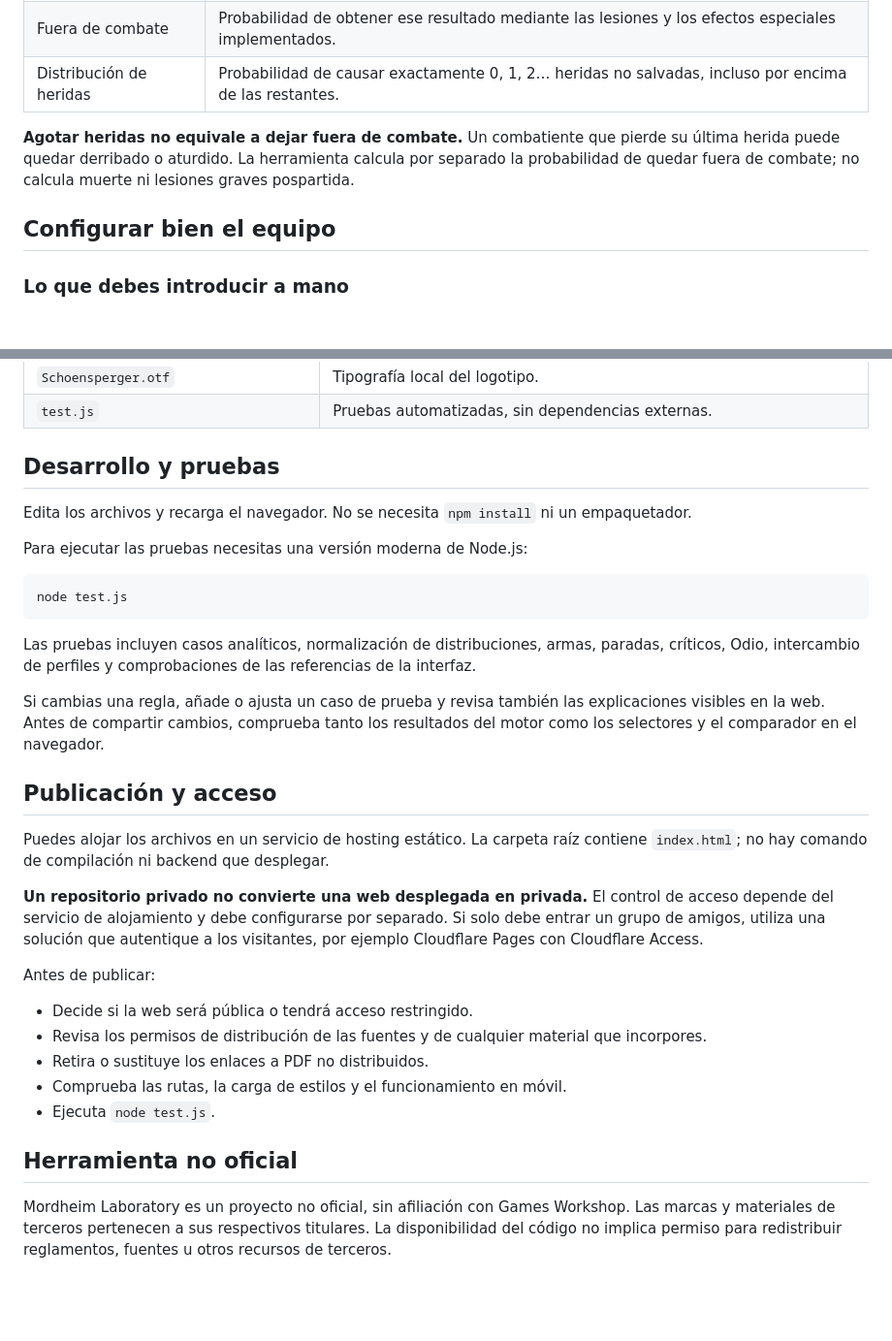
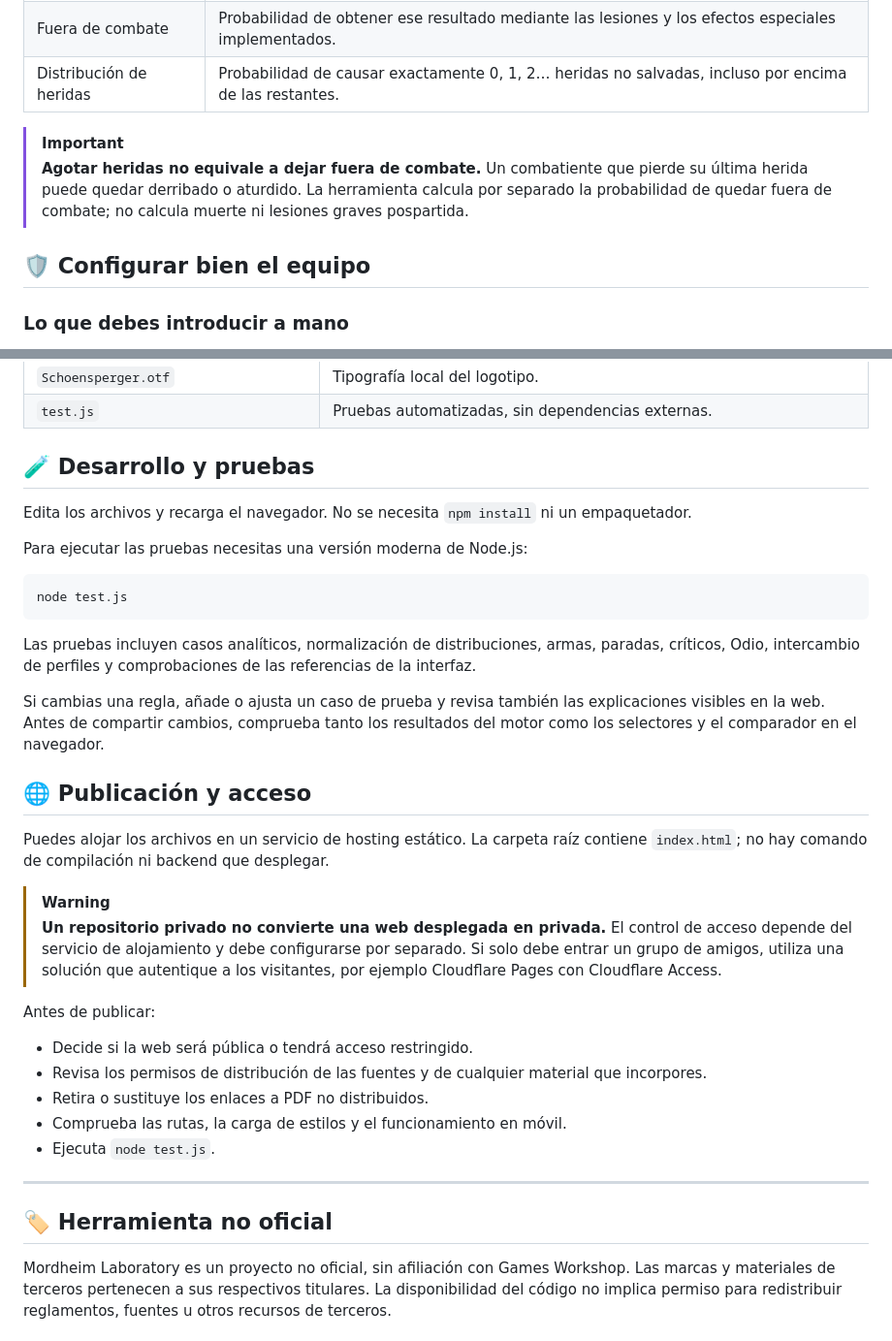
Before and after one commit to jlpdiez/Mordheim-Laboratory, a Markdown page: README.md, 2 parts joined by grey strips. Shown at 97% size. GitHub-like rendering; blank space fills up the shorter version.

Commit message:
docs: add emblem and visual hierarchy to README

```diff
--- a/README.md
+++ b/README.md
@@ -61,9 +75,10 @@ Los cálculos se realizan en el navegador. Las fuentes de Google son opcionales
 | Fuera de combate | Probabilidad de obtener ese resultado mediante las lesiones y los efectos especiales implementados. |
 | Distribución de heridas | Probabilidad de causar exactamente 0, 1, 2… heridas no salvadas, incluso por encima de las restantes. |
 
-**Agotar heridas no equivale a dejar fuera de combate.** Un combatiente que pierde su última herida puede quedar derribado o aturdido. La herramienta calcula por separado la probabilidad de quedar fuera de combate; no calcula muerte ni lesiones graves pospartida.
+> [!IMPORTANT]
+> **Agotar heridas no equivale a dejar fuera de combate.** Un combatiente que pierde su última herida puede quedar derribado o aturdido. La herramienta calcula por separado la probabilidad de quedar fuera de combate; no calcula muerte ni lesiones graves pospartida.
 
-## Configurar bien el equipo
+## 🛡️ Configurar bien el equipo
 
 ### Lo que debes introducir a mano
 
@@ -155,7 +172,7 @@ Comprueba siempre las reglas, erratas y acuerdos de tu grupo. La herramienta ayu
 | `Schoensperger.otf` | Tipografía local del logotipo. |
 | `test.js` | Pruebas automatizadas, sin dependencias externas. |
 
-## Desarrollo y pruebas
+## 🧪 Desarrollo y pruebas
 
 Edita los archivos y recarga el navegador. No se necesita `npm install` ni un empaquetador.
 
@@ -169,11 +186,12 @@ Las pruebas incluyen casos analíticos, normalización de distribuciones, armas,
 
 Si cambias una regla, añade o ajusta un caso de prueba y revisa también las explicaciones visibles en la web. Antes de compartir cambios, comprueba tanto los resultados del motor como los selectores y el comparador en el navegador.
 
-## Publicación y acceso
+## 🌐 Publicación y acceso
 
 Puedes alojar los archivos en un servicio de hosting estático. La carpeta raíz contiene `index.html`; no hay comando de compilación ni backend que desplegar.
 
-**Un repositorio privado no convierte una web desplegada en privada.** El control de acceso depende del servicio de alojamiento y debe configurarse por separado. Si solo debe entrar un grupo de amigos, utiliza una solución que autentique a los visitantes, por ejemplo Cloudflare Pages con Cloudflare Access.
+> [!WARNING]
+> **Un repositorio privado no convierte una web desplegada en privada.** El control de acceso depende del servicio de alojamiento y debe configurarse por separado. Si solo debe entrar un grupo de amigos, utiliza una solución que autentique a los visitantes, por ejemplo Cloudflare Pages con Cloudflare Access.
 
 Antes de publicar:
 
@@ -183,6 +201,8 @@ Antes de publicar:
 - Comprueba las rutas, la carga de estilos y el funcionamiento en móvil.
 - Ejecuta `node test.js`.
 
-## Herramienta no oficial
+---
+
+## 🏷️ Herramienta no oficial
 
 Mordheim Laboratory es un proyecto no oficial, sin afiliación con Games Workshop. Las marcas y materiales de terceros pertenecen a sus respectivos titulares. La disponibilidad del código no implica permiso para redistribuir reglamentos, fuentes u otros recursos de terceros.
```
Also changed, not shown: other parts of README.md (+27 -11 lines).
